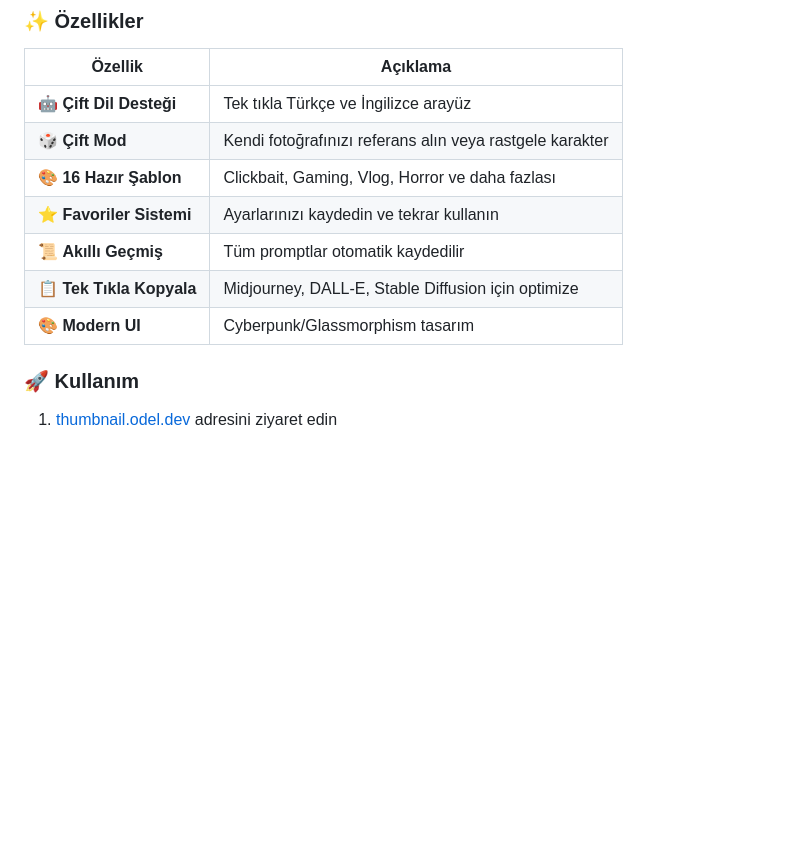
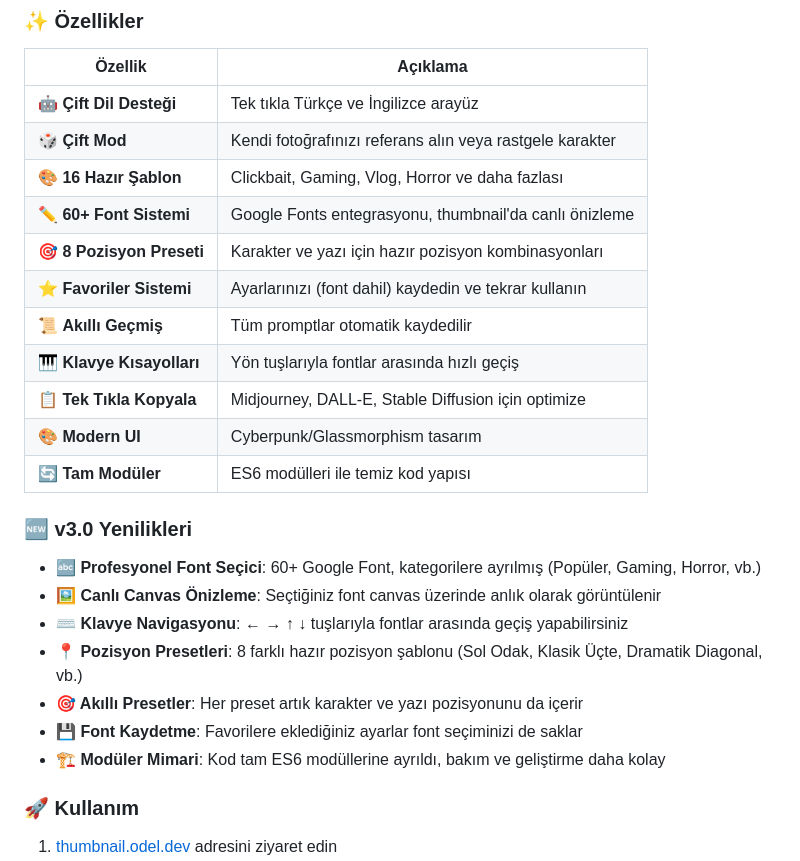
Before and after one commit to oguzdelioglu/thumbnailgenerator, a Markdown page: README.md, the part around one of its changes. GitHub-like rendering; blank space fills up the shorter version.

```diff
--- a/README.md
+++ b/README.md
@@ -21,10 +21,24 @@
 | 🤖 **Çift Dil Desteği** | Tek tıkla Türkçe ve İngilizce arayüz |
 | 🎲 **Çift Mod** | Kendi fotoğrafınızı referans alın veya rastgele karakter |
 | 🎨 **16 Hazır Şablon** | Clickbait, Gaming, Vlog, Horror ve daha fazlası |
-| ⭐ **Favoriler Sistemi** | Ayarlarınızı kaydedin ve tekrar kullanın |
+| ✏️ **60+ Font Sistemi** | Google Fonts entegrasyonu, thumbnail'da canlı önizleme |
+| 🎯 **8 Pozisyon Preseti** | Karakter ve yazı için hazır pozisyon kombinasyonları |
+| ⭐ **Favoriler Sistemi** | Ayarlarınızı (font dahil) kaydedin ve tekrar kullanın |
 | 📜 **Akıllı Geçmiş** | Tüm promptlar otomatik kaydedilir |
+| 🎹 **Klavye Kısayolları** | Yön tuşlarıyla fontlar arasında hızlı geçiş |
 | 📋 **Tek Tıkla Kopyala** | Midjourney, DALL-E, Stable Diffusion için optimize |
 | 🎨 **Modern UI** | Cyberpunk/Glassmorphism tasarım |
+| 🔄 **Tam Modüler** | ES6 modülleri ile temiz kod yapısı |
+
+### 🆕 v3.0 Yenilikleri
+
+- **🔤 Profesyonel Font Seçici**: 60+ Google Font, kategorilere ayrılmış (Popüler, Gaming, Horror, vb.)
+- **🖼️ Canlı Canvas Önizleme**: Seçtiğiniz font canvas üzerinde anlık olarak görüntülenir
+- **⌨️ Klavye Navigasyonu**: ← → ↑ ↓ tuşlarıyla fontlar arasında geçiş yapabilirsiniz
+- **📍 Pozisyon Presetleri**: 8 farklı hazır pozisyon şablonu (Sol Odak, Klasik Üçte, Dramatik Diagonal, vb.)
+- **🎯 Akıllı Presetler**: Her preset artık karakter ve yazı pozisyonunu da içerir
+- **💾 Font Kaydetme**: Favorilere eklediğiniz ayarlar font seçiminizi de saklar
+- **🏗️ Modüler Mimari**: Kod tam ES6 modüllerine ayrıldı, bakım ve geliştirme daha kolay
 
 ### 🚀 Kullanım
 
```
Also changed, not shown: other parts of README.md (+18 -2 lines).
